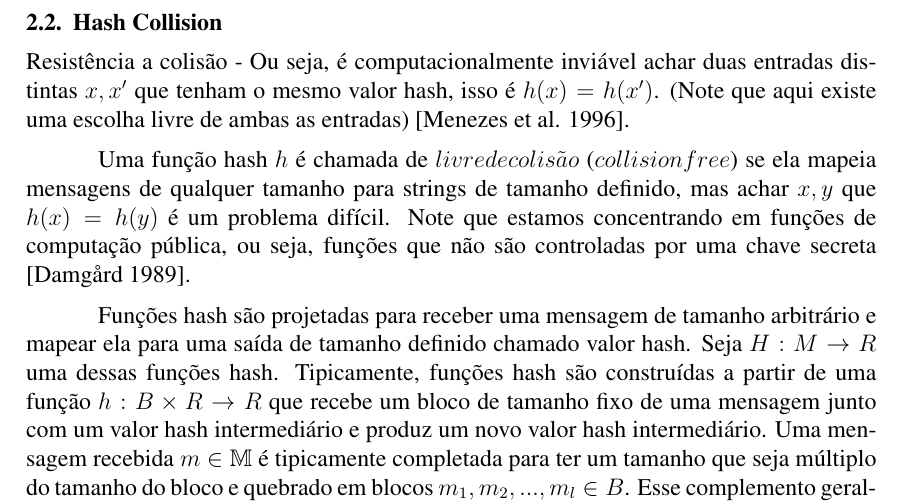
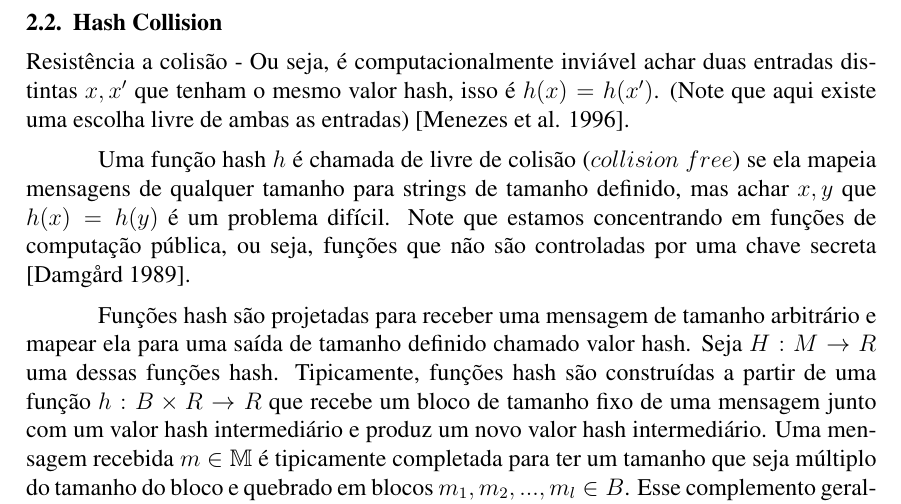
Before and after one commit to jamella/Hash-Collision-Finder, a LaTeX paper (docs/Paper/hash-collision.tex): part of page 2 of 3, cut so that both start at the same text. Compiled offline with pdfLaTeX.

Commit message:
Fix syntax for generate portuguese PDF

```diff
--- a/docs/Paper/hash-collision.tex
+++ b/docs/Paper/hash-collision.tex
@@ -123,7 +123,7 @@ ambas as entradas) \cite{menezes1996handbook}.
 %which hash to the same output, i.e., such that \(h(x) = h(x')\). (Note that here there is free
 %choice of both inputs.) \cite{menezes1996handbook}
 
-Uma função hash \(h\) é chamada de \(livre de colisão\) (\(collision free\)) se ela mapeia mensagens
+Uma função hash \(h\) é chamada de livre de colisão (\(collision\ free\)) se ela mapeia mensagens
 de qualquer tamanho para strings de tamanho definido, mas achar \(x, y\) que \(h(x) = h(y)\) é um
 problema difícil. Note que estamos concentrando em funções de computação pública, ou seja, funções
 que não são controladas por uma chave secreta \cite{damgaard1989design}.
```
Also changed, not shown: docs/Paper/hash-collision.pdf, 2 other files.
